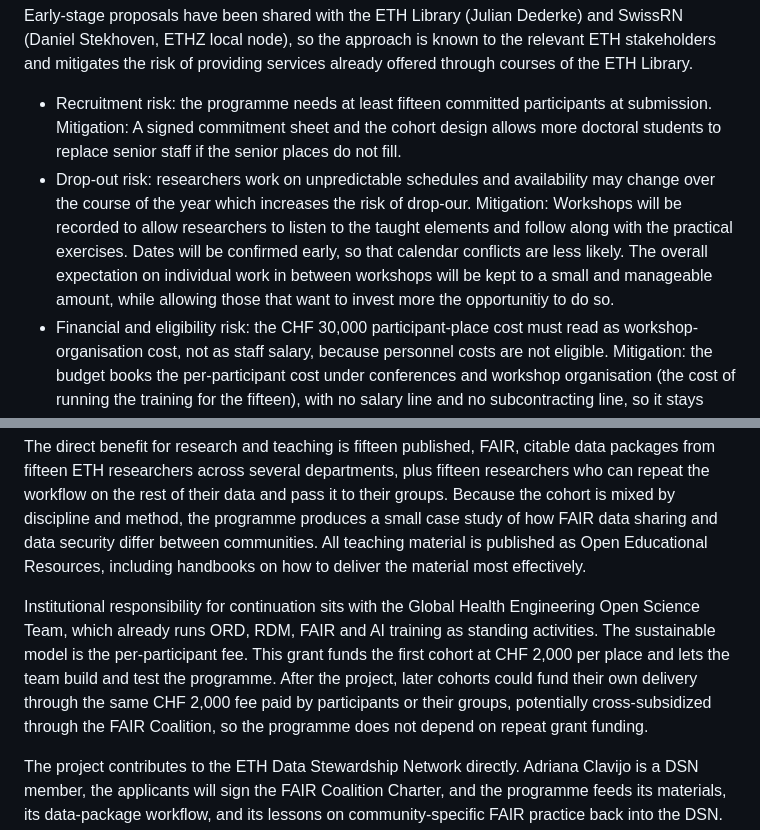
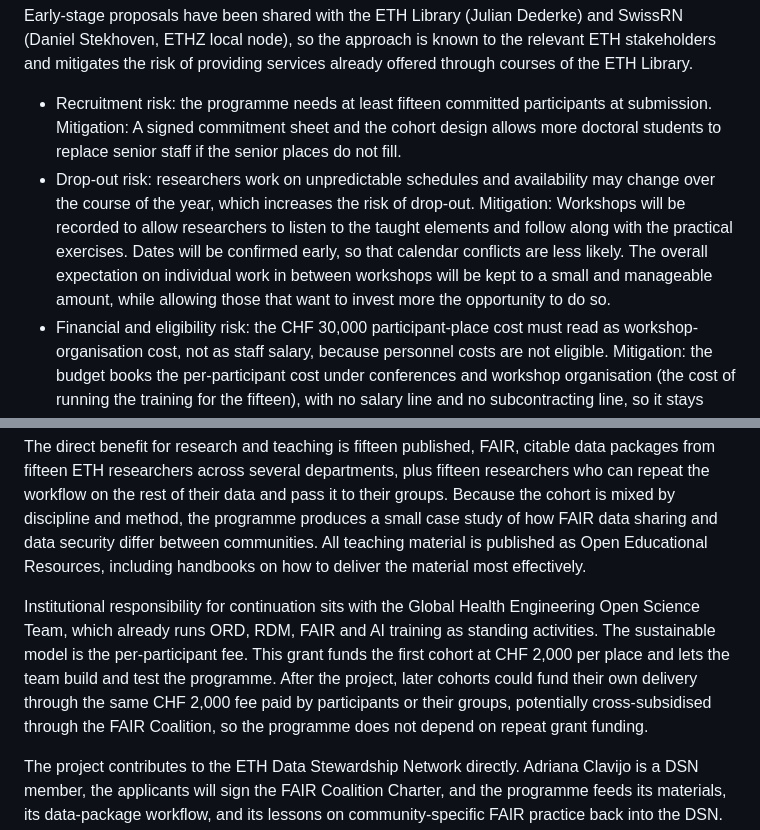
Before and after one commit to Global-Health-Engineering/fair-training, a Markdown page: proposal/proposal.md, 2 parts joined by grey strips. Drawn GitHub-style.

```diff
--- a/proposal/proposal.md
+++ b/proposal/proposal.md
@@ -112,7 +120,7 @@ The programme is feasible because it builds on an existing, proven delivery capa
 Early-stage proposals have been shared with the ETH Library (Julian Dederke) and SwissRN (Daniel Stekhoven, ETHZ local node), so the approach is known to the relevant ETH stakeholders and mitigates the risk of providing services already offered through courses of the ETH Library.
 
 - Recruitment risk: the programme needs at least fifteen committed participants at submission. Mitigation: A signed commitment sheet and the cohort design allows more doctoral students to replace senior staff if the senior places do not fill.
-- Drop-out risk: researchers work on unpredictable schedules and availability may change over the course of the year which increases the risk of drop-our. Mitigation: Workshops will be recorded to allow researchers to listen to the taught elements and follow along with the practical exercises. Dates will be confirmed early, so that calendar conflicts are less likely. The overall expectation on individual work in between workshops will be kept to a small and manageable amount, while allowing those that want to invest more the opportunitiy to do so.
+- Drop-out risk: researchers work on unpredictable schedules and availability may change over the course of the year, which increases the risk of drop-out. Mitigation: Workshops will be recorded to allow researchers to listen to the taught elements and follow along with the practical exercises. Dates will be confirmed early, so that calendar conflicts are less likely. The overall expectation on individual work in between workshops will be kept to a small and manageable amount, while allowing those that want to invest more the opportunity to do so.
 - Financial and eligibility risk: the CHF 30,000 participant-place cost must read as workshop-organisation cost, not as staff salary, because personnel costs are not eligible. Mitigation: the budget books the per-participant cost under conferences and workshop organisation (the cost of running the training for the fifteen), with no salary line and no subcontracting line, so it stays within the call's rules. This concept idea was shared with [openscience\@sl.ethz.ch](mailto:openscience@sl.ethz.ch){.email} in it's early stages and considered appropriate.
 - Delivery-capacity risk: two people deliver a year-long programme. Mitigation: the workshop material largely exists, the cohort supports itself, and the AI playground and Matrix channel spread the support load.
 
@@ -124,7 +132,7 @@ The project gives ETH a repeatable programme that turns researchers' own data in
 
 The direct benefit for research and teaching is fifteen published, FAIR, citable data packages from fifteen ETH researchers across several departments, plus fifteen researchers who can repeat the workflow on the rest of their data and pass it to their groups. Because the cohort is mixed by discipline and method, the programme produces a small case study of how FAIR data sharing and data security differ between communities. All teaching material is published as Open Educational Resources, including handbooks on how to deliver the material most effectively.
 
-Institutional responsibility for continuation sits with the Global Health Engineering Open Science Team, which already runs ORD, RDM, FAIR and AI training as standing activities. The sustainable model is the per-participant fee. This grant funds the first cohort at CHF 2,000 per place and lets the team build and test the programme. After the project, later cohorts could fund their own delivery through the same CHF 2,000 fee paid by participants or their groups, potentially cross-subsidized through the FAIR Coalition, so the programme does not depend on repeat grant funding.
+Institutional responsibility for continuation sits with the Global Health Engineering Open Science Team, which already runs ORD, RDM, FAIR and AI training as standing activities. The sustainable model is the per-participant fee. This grant funds the first cohort at CHF 2,000 per place and lets the team build and test the programme. After the project, later cohorts could fund their own delivery through the same CHF 2,000 fee paid by participants or their groups, potentially cross-subsidised through the FAIR Coalition, so the programme does not depend on repeat grant funding.
 
 The project contributes to the ETH Data Stewardship Network directly. Adriana Clavijo is a DSN member, the applicants will sign the FAIR Coalition Charter, and the programme feeds its materials, its data-package workflow, and its lessons on community-specific FAIR practice back into the DSN. The programme also gives the ETH Library a practical test of the ETH RDM guidelines against real researcher data, with feedback returned to the Library.
 
```
Also changed, not shown: other parts of proposal/proposal.md (+18 -10 lines), prompts/2026-09-01-001-work-through-differentiation-notes-improve-proposal.md (added, +9 -0 lines), prompts/2026-09-01-002-drop-concrete-example-mention-git-regent-provenance.md (added, +11 -0 lines).
